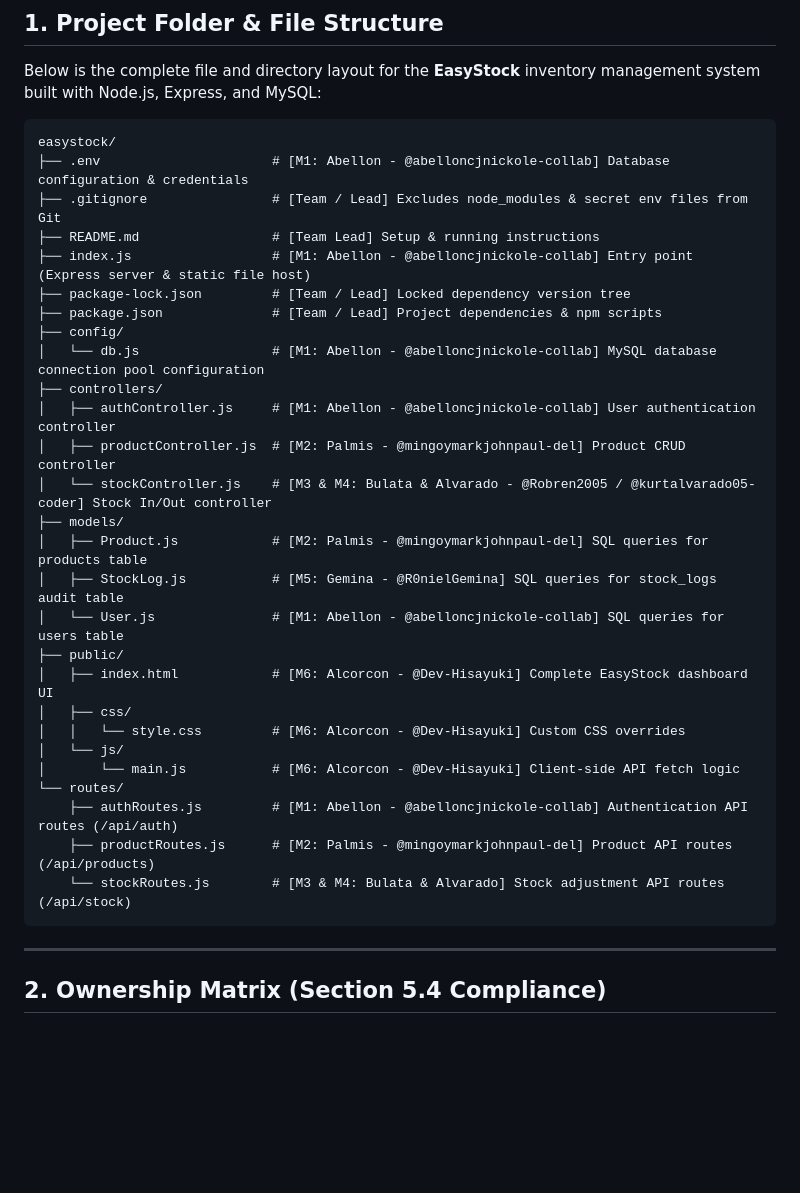
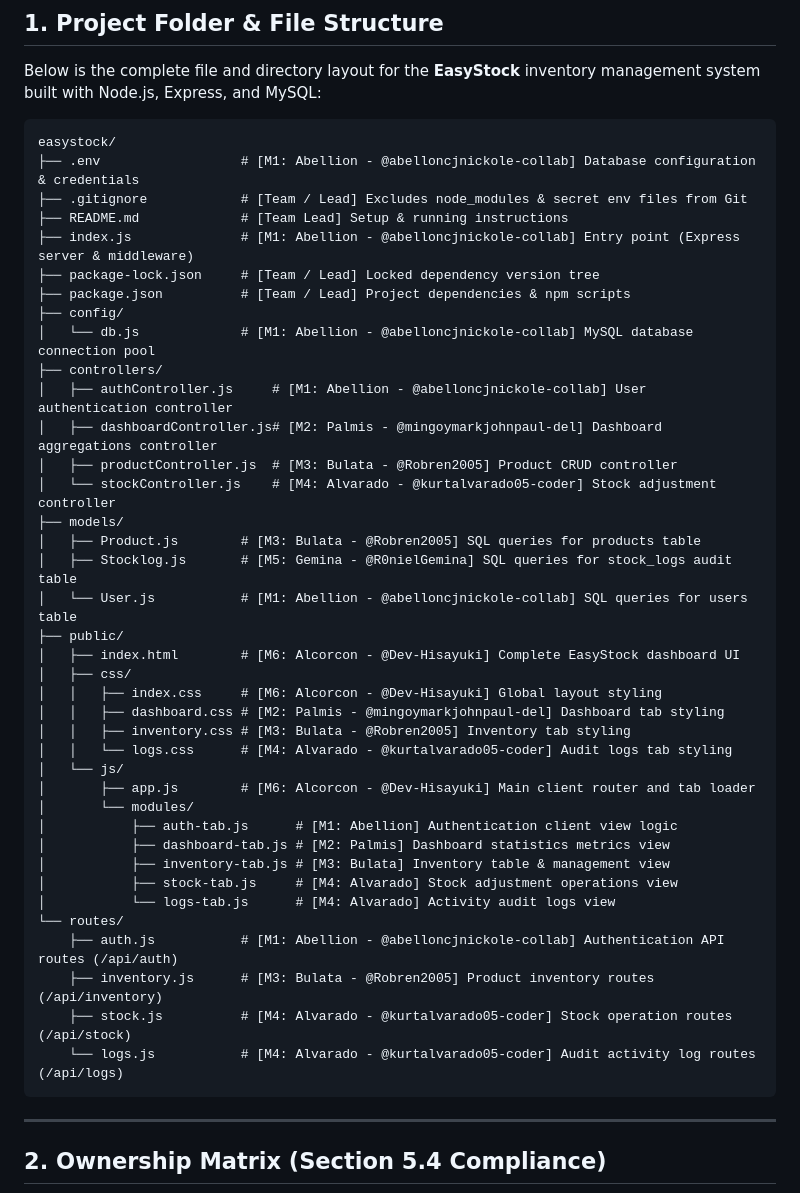
Before and after one commit to Dev-Hisayuki/Easystock-System, a Markdown page: README.md, the part around the change. Drawn GitHub-style; blank space fills up the shorter version.

````diff
--- a/README.md
+++ b/README.md
@@ -18,32 +18,43 @@ Below is the complete file and directory layout for the **EasyStock** inventory
 
 ```
 easystock/
-├── .env                      # [M1: Abellon - @abelloncjnickole-collab] Database configuration & credentials
-├── .gitignore                # [Team / Lead] Excludes node_modules & secret env files from Git
-├── README.md                 # [Team Lead] Setup & running instructions
-├── index.js                  # [M1: Abellon - @abelloncjnickole-collab] Entry point (Express server & static file host)
-├── package-lock.json         # [Team / Lead] Locked dependency version tree
-├── package.json              # [Team / Lead] Project dependencies & npm scripts
+├── .env                  # [M1: Abellion - @abelloncjnickole-collab] Database configuration & credentials
+├── .gitignore            # [Team / Lead] Excludes node_modules & secret env files from Git
+├── README.md             # [Team Lead] Setup & running instructions
+├── index.js              # [M1: Abellion - @abelloncjnickole-collab] Entry point (Express server & middleware)
+├── package-lock.json     # [Team / Lead] Locked dependency version tree
+├── package.json          # [Team / Lead] Project dependencies & npm scripts
 ├── config/
-│   └── db.js                 # [M1: Abellon - @abelloncjnickole-collab] MySQL database connection pool configuration
+│   └── db.js             # [M1: Abellion - @abelloncjnickole-collab] MySQL database connection pool
 ├── controllers/
-│   ├── authController.js     # [M1: Abellon - @abelloncjnickole-collab] User authentication controller
-│   ├── productController.js  # [M2: Palmis - @mingoymarkjohnpaul-del] Product CRUD controller
-│   └── stockController.js    # [M3 & M4: Bulata & Alvarado - @Robren2005 / @kurtalvarado05-coder] Stock In/Out controller
+│   ├── authController.js     # [M1: Abellion - @abelloncjnickole-collab] User authentication controller
+│   ├── dashboardController.js# [M2: Palmis - @mingoymarkjohnpaul-del] Dashboard aggregations controller
+│   ├── productController.js  # [M3: Bulata - @Robren2005] Product CRUD controller
+│   └── stockController.js    # [M4: Alvarado - @kurtalvarado05-coder] Stock adjustment controller
 ├── models/
-│   ├── Product.js            # [M2: Palmis - @mingoymarkjohnpaul-del] SQL queries for products table
-│   ├── StockLog.js           # [M5: Gemina - @R0nielGemina] SQL queries for stock_logs audit table
-│   └── User.js               # [M1: Abellon - @abelloncjnickole-collab] SQL queries for users table
+│   ├── Product.js        # [M3: Bulata - @Robren2005] SQL queries for products table
+│   ├── Stocklog.js       # [M5: Gemina - @R0nielGemina] SQL queries for stock_logs audit table
+│   └── User.js           # [M1: Abellion - @abelloncjnickole-collab] SQL queries for users table
 ├── public/
-│   ├── index.html            # [M6: Alcorcon - @Dev-Hisayuki] Complete EasyStock dashboard UI
+│   ├── index.html        # [M6: Alcorcon - @Dev-Hisayuki] Complete EasyStock dashboard UI
 │   ├── css/
-│   │   └── style.css         # [M6: Alcorcon - @Dev-Hisayuki] Custom CSS overrides
+│   │   ├── index.css     # [M6: Alcorcon - @Dev-Hisayuki] Global layout styling
+│   │   ├── dashboard.css # [M2: Palmis - @mingoymarkjohnpaul-del] Dashboard tab styling
+│   │   ├── inventory.css # [M3: Bulata - @Robren2005] Inventory tab styling
+│   │   └── logs.css      # [M4: Alvarado - @kurtalvarado05-coder] Audit logs tab styling
 │   └── js/
-│       └── main.js           # [M6: Alcorcon - @Dev-Hisayuki] Client-side API fetch logic
+│       ├── app.js        # [M6: Alcorcon - @Dev-Hisayuki] Main client router and tab loader
+│       └── modules/
+│           ├── auth-tab.js      # [M1: Abellion] Authentication client view logic
+│           ├── dashboard-tab.js # [M2: Palmis] Dashboard statistics metrics view
+│           ├── inventory-tab.js # [M3: Bulata] Inventory table & management view
+│           ├── stock-tab.js     # [M4: Alvarado] Stock adjustment operations view
+│           └── logs-tab.js      # [M4: Alvarado] Activity audit logs view
 └── routes/
-    ├── authRoutes.js         # [M1: Abellon - @abelloncjnickole-collab] Authentication API routes (/api/auth)
-    ├── productRoutes.js      # [M2: Palmis - @mingoymarkjohnpaul-del] Product API routes (/api/products)
-    └── stockRoutes.js        # [M3 & M4: Bulata & Alvarado] Stock adjustment API routes (/api/stock)
+    ├── auth.js           # [M1: Abellion - @abelloncjnickole-collab] Authentication API routes (/api/auth)
+    ├── inventory.js      # [M3: Bulata - @Robren2005] Product inventory routes (/api/inventory)
+    ├── stock.js          # [M4: Alvarado - @kurtalvarado05-coder] Stock operation routes (/api/stock)
+    └── logs.js           # [M4: Alvarado - @kurtalvarado05-coder] Audit activity log routes (/api/logs)
 ```
 
 ---
````
